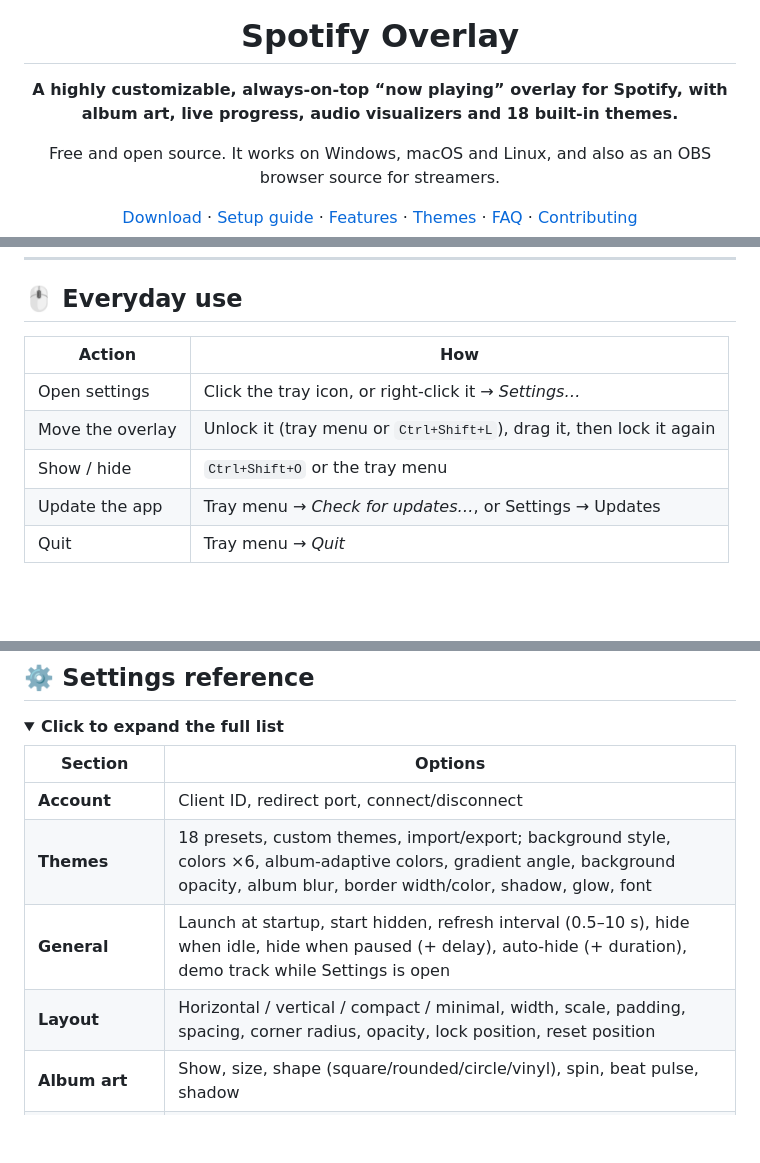
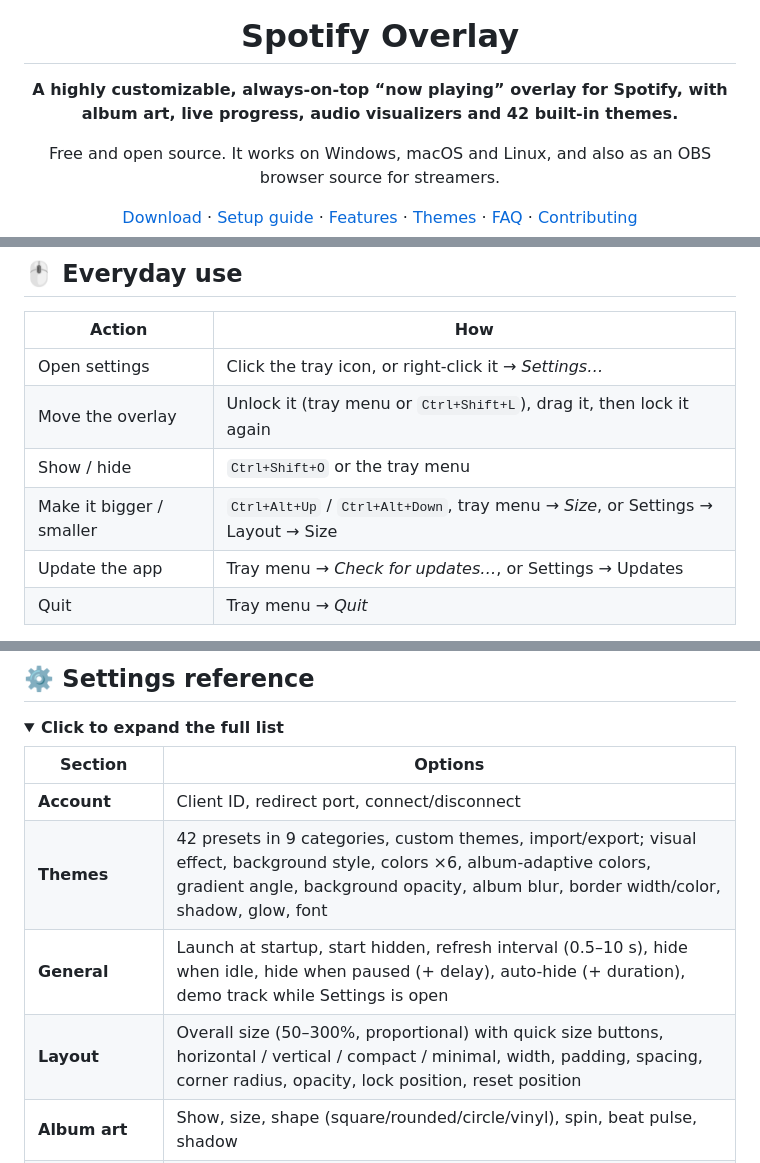
Before and after one commit to davCreate/Spotify-Overlay, a Markdown page: README.md, 3 parts joined by grey strips. Drawn GitHub-style; folded sections open; blank space fills up the shorter version.

```diff
--- a/README.md
+++ b/README.md
@@ -4,7 +4,7 @@
 
 # Spotify Overlay
 
-**A highly customizable, always-on-top “now playing” overlay for Spotify, with album art, live progress, audio visualizers and 18 built-in themes.**
+**A highly customizable, always-on-top “now playing” overlay for Spotify, with album art, live progress, audio visualizers and 42 built-in themes.**
 
 Free and open source. It works on Windows, macOS and Linux, and also as an OBS browser source for streamers.
 
@@ -125,6 +128,7 @@ Spotify only shares your playback data with an app you authorize. Each user crea
 | Open settings | Click the tray icon, or right-click it → *Settings…* |
 | Move the overlay | Unlock it (tray menu or `Ctrl+Shift+L`), drag it, then lock it again |
 | Show / hide | `Ctrl+Shift+O` or the tray menu |
+| Make it bigger / smaller | `Ctrl+Alt+Up` / `Ctrl+Alt+Down`, tray menu → *Size*, or Settings → Layout → Size |
 | Update the app | Tray menu → *Check for updates…*, or Settings → Updates |
 | Quit | Tray menu → *Quit* |
 
@@ -182,9 +191,9 @@ The server listens on `127.0.0.1` only, so other devices on your network cannot
 | Section | Options |
 |---|---|
 | **Account** | Client ID, redirect port, connect/disconnect |
-| **Themes** | 18 presets, custom themes, import/export; background style, colors ×6, album-adaptive colors, gradient angle, background opacity, album blur, border width/color, shadow, glow, font |
+| **Themes** | 42 presets in 9 categories, custom themes, import/export; visual effect, background style, colors ×6, album-adaptive colors, gradient angle, background opacity, album blur, border width/color, shadow, glow, font |
 | **General** | Launch at startup, start hidden, refresh interval (0.5–10 s), hide when idle, hide when paused (+ delay), auto-hide (+ duration), demo track while Settings is open |
-| **Layout** | Horizontal / vertical / compact / minimal, width, scale, padding, spacing, corner radius, opacity, lock position, reset position |
+| **Layout** | Overall size (50–300%, proportional) with quick size buttons, horizontal / vertical / compact / minimal, width, padding, spacing, corner radius, opacity, lock position, reset position |
 | **Album art** | Show, size, shape (square/rounded/circle/vinyl), spin, beat pulse, shadow |
 | **Text** | Show title/artist/album/device, alignment, sizes, title weight, uppercase, text shadow, scrolling titles |
 | **Progress bar** | Show, time labels, thickness, rounded ends, knob |
```
Also changed, not shown: other parts of README.md (+19 -11 lines), CHANGELOG.md (+13 -0 lines), docs/THEMES.md (+9 -7 lines), docs/images/settings-themes.png, 11 other files.
